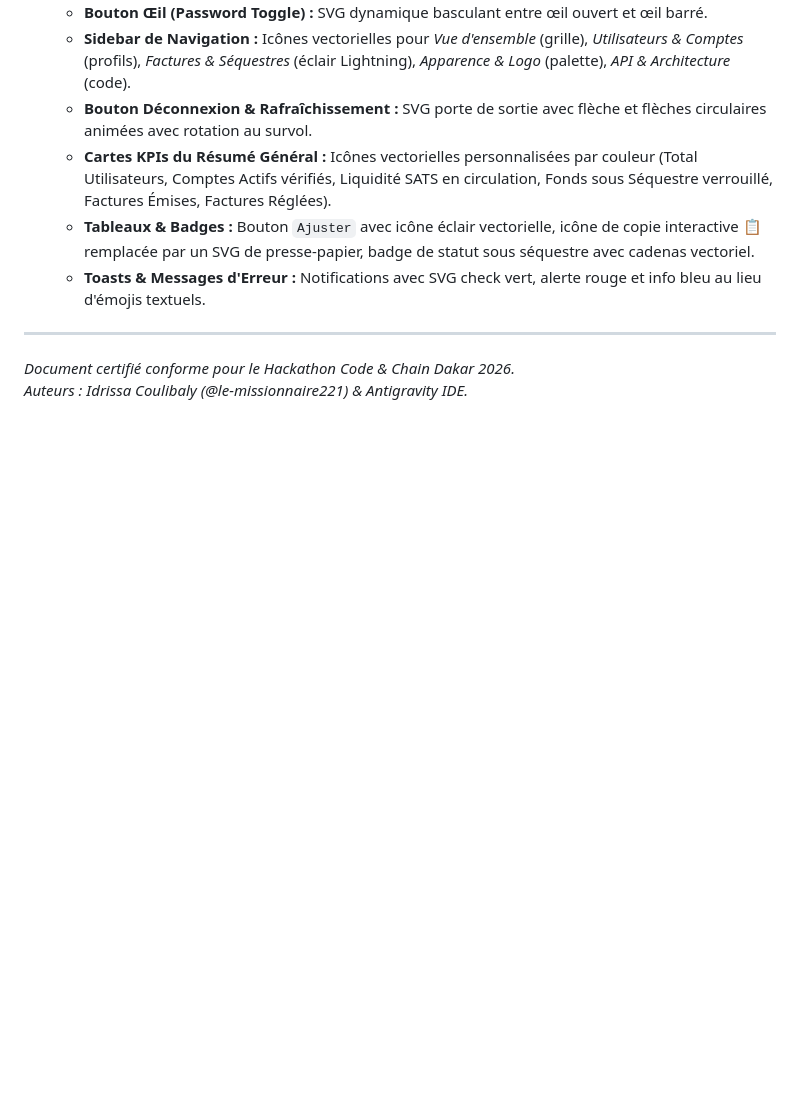
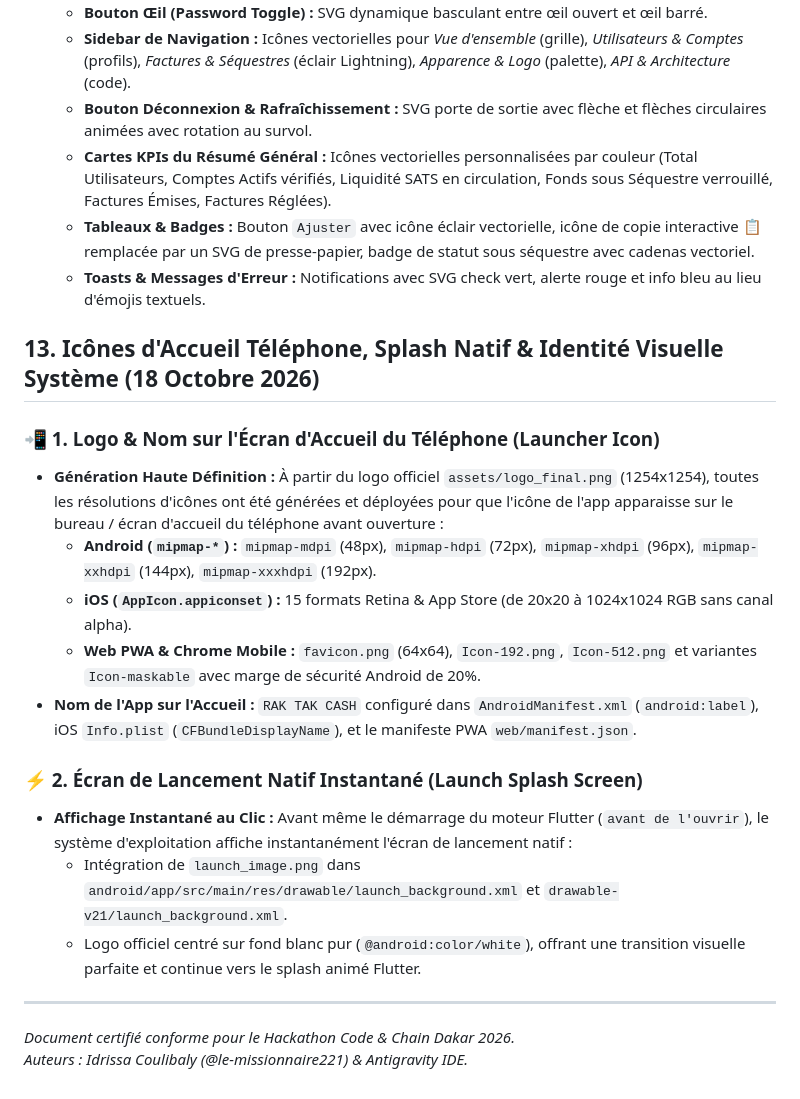
Before and after one commit to le-missionnaire221/hackathon_code_chain, a Markdown page: MEMOIRE_PROJET_HACKATHON.md, the part around the change. Rendered like a GitHub page; blank space fills up the shorter version.

Commit message:
docs: document Section 13 for app launcher icons and native splash in MEMOIRE

```diff
--- a/MEMOIRE_PROJET_HACKATHON.md
+++ b/MEMOIRE_PROJET_HACKATHON.md
@@ -452,6 +452,21 @@ Pour aller encore plus loin lors des prochaines itérations :
   - **Tableaux & Badges :** Bouton `Ajuster` avec icône éclair vectorielle, icône de copie interactive 📋 remplacée par un SVG de presse-papier, badge de statut sous séquestre avec cadenas vectoriel.
   - **Toasts & Messages d'Erreur :** Notifications avec SVG check vert, alerte rouge et info bleu au lieu d'émojis textuels.
 
+
+## 13. Icônes d'Accueil Téléphone, Splash Natif & Identité Visuelle Système (18 Octobre 2026)
+
+### 📲 1. Logo & Nom sur l'Écran d'Accueil du Téléphone (Launcher Icon)
+* **Génération Haute Définition :** À partir du logo officiel `assets/logo_final.png` (1254x1254), toutes les résolutions d'icônes ont été générées et déployées pour que l'icône de l'app apparaisse sur le bureau / écran d'accueil du téléphone avant ouverture :
+  - **Android (`mipmap-*`) :** `mipmap-mdpi` (48px), `mipmap-hdpi` (72px), `mipmap-xhdpi` (96px), `mipmap-xxhdpi` (144px), `mipmap-xxxhdpi` (192px).
+  - **iOS (`AppIcon.appiconset`) :** 15 formats Retina & App Store (de 20x20 à 1024x1024 RGB sans canal alpha).
+  - **Web PWA & Chrome Mobile :** `favicon.png` (64x64), `Icon-192.png`, `Icon-512.png` et variantes `Icon-maskable` avec marge de sécurité Android de 20%.
+* **Nom de l'App sur l'Accueil :** `RAK TAK CASH` configuré dans `AndroidManifest.xml` (`android:label`), iOS `Info.plist` (`CFBundleDisplayName`), et le manifeste PWA `web/manifest.json`.
+
+### ⚡ 2. Écran de Lancement Natif Instantané (Launch Splash Screen)
+* **Affichage Instantané au Clic :** Avant même le démarrage du moteur Flutter (`avant de l'ouvrir`), le système d'exploitation affiche instantanément l'écran de lancement natif :
+  - Intégration de `launch_image.png` dans `android/app/src/main/res/drawable/launch_background.xml` et `drawable-v21/launch_background.xml`.
+  - Logo officiel centré sur fond blanc pur (`@android:color/white`), offrant une transition visuelle parfaite et continue vers le splash animé Flutter.
+
 ---
 *Document certifié conforme pour le Hackathon Code & Chain Dakar 2026.*
 *Auteurs : Idrissa Coulibaly (@le-missionnaire221) & Antigravity IDE.*
```
